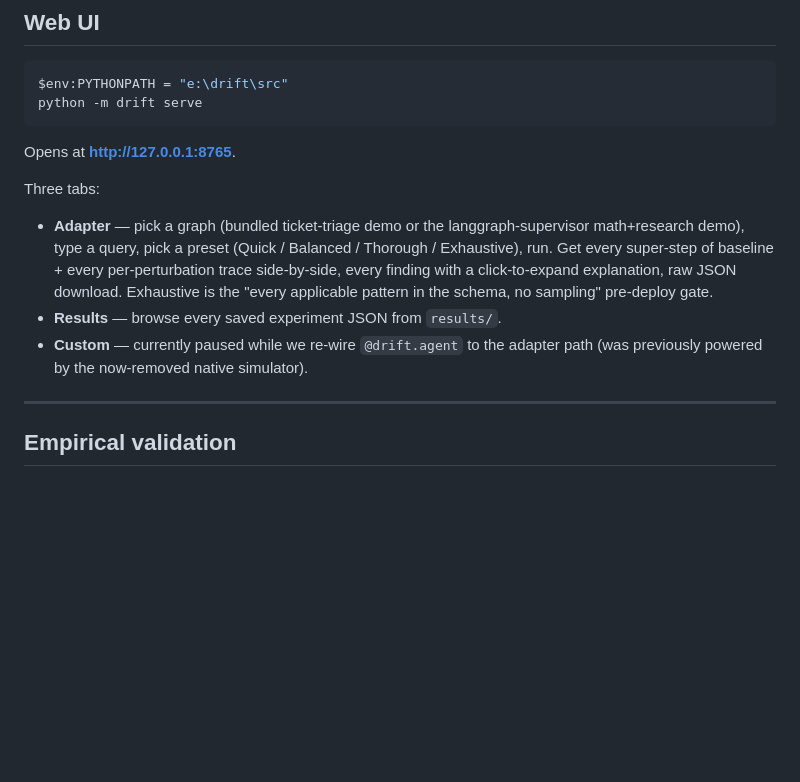
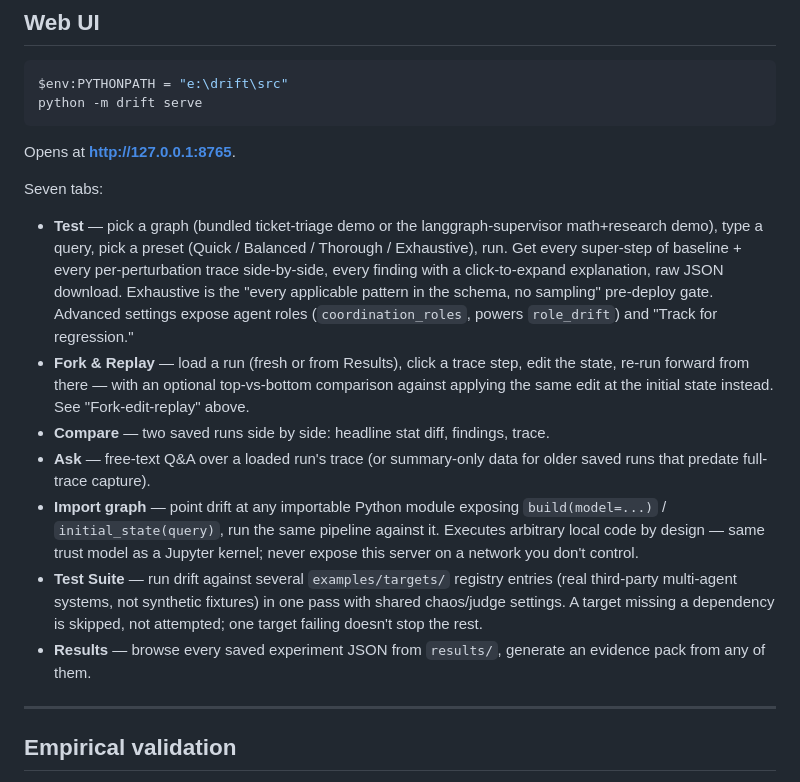
Before and after one commit to SohamAg/drift, a Markdown page: README.md, the part around the change. Rendered like a GitHub page; blank space fills up the shorter version.

Commit message:
docs: rewrite the stale Web UI tab list in the README
Was still describing 3 tabs (Adapter / Results / Custom, the last
"currently paused") from well before fork-edit-replay, Compare, Ask,
Import-graph, and Test Suite existed. Now lists all 7 current tabs
with what each one actually does.

```diff
--- a/README.md
+++ b/README.md
@@ -191,17 +191,36 @@ python -m drift serve
 
 Opens at **http://127.0.0.1:8765**.
 
-Three tabs:
+Seven tabs:
 
-- **Adapter** — pick a graph (bundled ticket-triage demo or the
+- **Test** — pick a graph (bundled ticket-triage demo or the
   langgraph-supervisor math+research demo), type a query, pick a preset
   (Quick / Balanced / Thorough / Exhaustive), run. Get every super-step of
   baseline + every per-perturbation trace side-by-side, every finding with
   a click-to-expand explanation, raw JSON download. Exhaustive is the
   "every applicable pattern in the schema, no sampling" pre-deploy gate.
-- **Results** — browse every saved experiment JSON from `results/`.
-- **Custom** — currently paused while we re-wire `@drift.agent` to the
-  adapter path (was previously powered by the now-removed native simulator).
+  Advanced settings expose agent roles (`coordination_roles`, powers
+  `role_drift`) and "Track for regression."
+- **Fork & Replay** — load a run (fresh or from Results), click a trace
+  step, edit the state, re-run forward from there — with an optional
+  top-vs-bottom comparison against applying the same edit at the initial
+  state instead. See "Fork-edit-replay" above.
+- **Compare** — two saved runs side by side: headline stat diff, findings,
+  trace.
+- **Ask** — free-text Q&A over a loaded run's trace (or summary-only data
+  for older saved runs that predate full-trace capture).
+- **Import graph** — point drift at any importable Python module exposing
+  `build(model=...)` / `initial_state(query)`, run the same pipeline
+  against it. Executes arbitrary local code by design — same trust model
+  as a Jupyter kernel; never expose this server on a network you don't
+  control.
+- **Test Suite** — run drift against several `examples/targets/` registry
+  entries (real third-party multi-agent systems, not synthetic fixtures)
+  in one pass with shared chaos/judge settings. A target missing a
+  dependency is skipped, not attempted; one target failing doesn't stop
+  the rest.
+- **Results** — browse every saved experiment JSON from `results/`,
+  generate an evidence pack from any of them.
 
 ---
 
```
